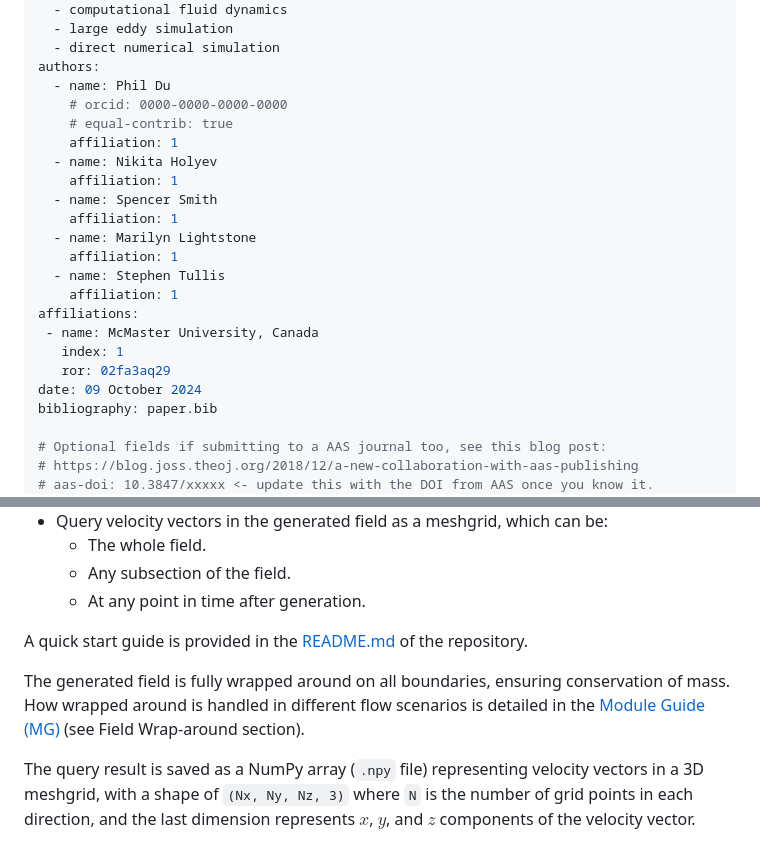
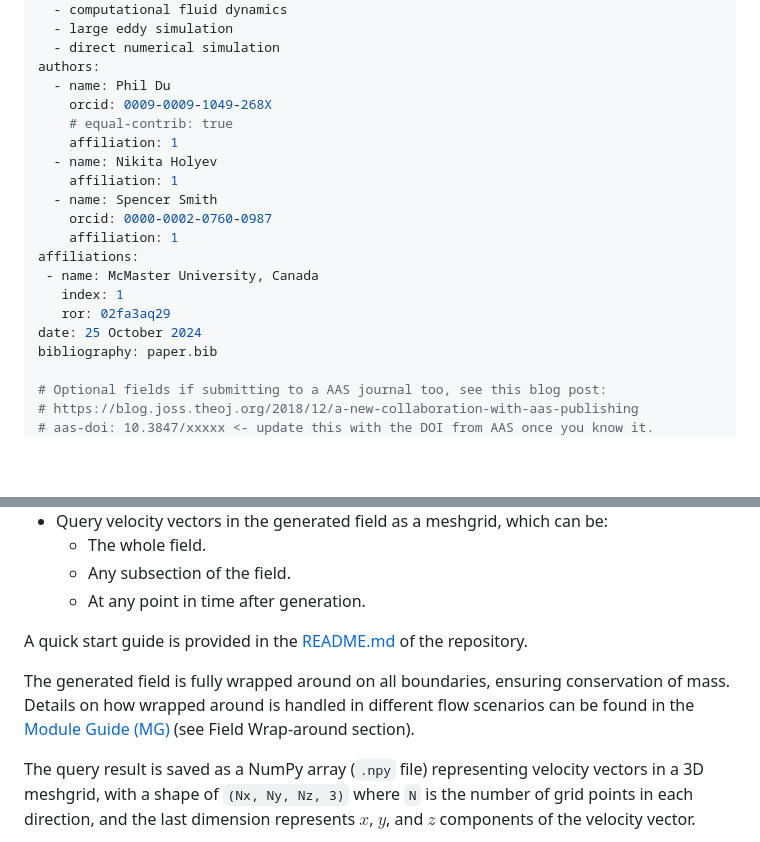
Before and after one commit to omltcat/turbulent-flow, a Markdown page: paper/paper.md, 2 parts joined by grey strips. Rendered like a GitHub page; blank space fills up the shorter version.

Commit message:
Paper: final touch up, add ORCID

```diff
--- a/paper/paper.md
+++ b/paper/paper.md
@@ -9,22 +9,19 @@ tags:
   - direct numerical simulation
 authors:
   - name: Phil Du
-    # orcid: 0000-0000-0000-0000
+    orcid: 0009-0009-1049-268X
     # equal-contrib: true
     affiliation: 1
   - name: Nikita Holyev
     affiliation: 1
   - name: Spencer Smith
-    affiliation: 1
-  - name: Marilyn Lightstone
-    affiliation: 1
-  - name: Stephen Tullis
+    orcid: 0000-0002-0760-0987
     affiliation: 1
 affiliations:
  - name: McMaster University, Canada
    index: 1
    ror: 02fa3aq29
-date: 09 October 2024
+date: 25 October 2024
 bibliography: paper.bib
 
 # Optional fields if submitting to a AAS journal too, see this blog post:
@@ -74,7 +71,7 @@ The user can generate turbulent flow and query the velocity field to be used in
 
 A quick start guide is provided in the [README.md](https://github.com/omltcat/turbulent-flow?tab=readme-ov-file#quick-start) of the repository.
 
-The generated field is fully wrapped around on all boundaries, ensuring conservation of mass. How wrapped around is handled in different flow scenarios is detailed in the [Module Guide (MG)](https://github.com/omltcat/turbulent-flow/blob/main/docs/Design/SoftArchitecture/MG.pdf) (see Field Wrap-around section).
+The generated field is fully wrapped around on all boundaries, ensuring conservation of mass. Details on how wrapped around is handled in different flow scenarios can be found in the [Module Guide (MG)](https://github.com/omltcat/turbulent-flow/blob/main/docs/Design/SoftArchitecture/MG.pdf) (see Field Wrap-around section).
 
 The query result is saved as a NumPy array (`.npy` file) representing velocity vectors in a 3D meshgrid, with a shape of `(Nx, Ny, Nz, 3)` where `N` is the number of grid points in each direction, and the last dimension represents $x$, $y$, and $z$ components of the velocity vector.
 
```
